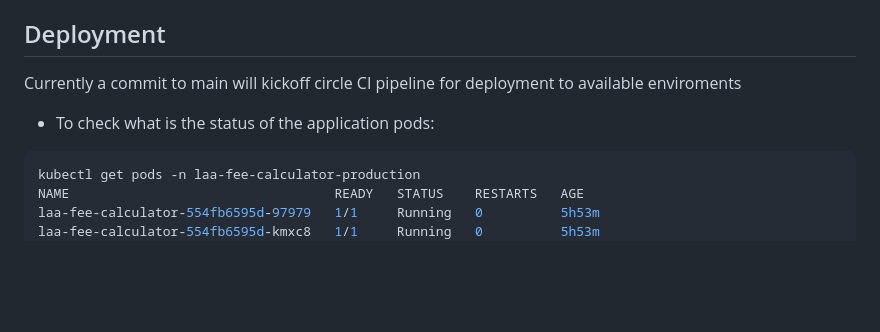
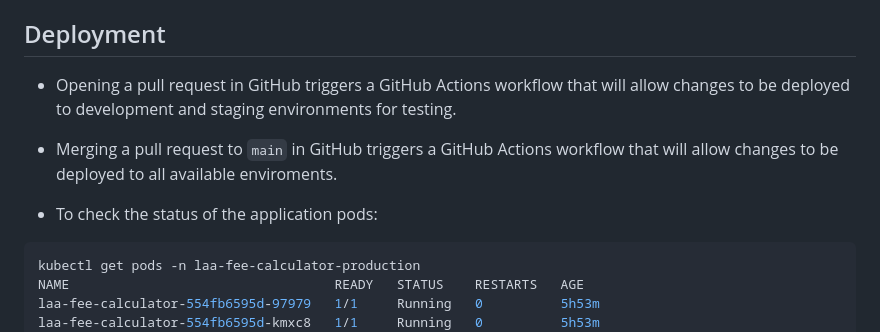
Before and after one commit to ministryofjustice/laa-fee-calculator, a Markdown page: README.md, the part around one of its changes. Rendered like a GitHub page; blank space fills up the shorter version.

Commit message:
Update README.md to reflect CI/CD changes

````diff
--- a/README.md
+++ b/README.md
@@ -85,9 +84,11 @@ As well as the calculator endpoint, one can also get a list of prices directly f
 
 ## Deployment
 
-Currently a commit to main will kickoff circle CI pipeline for deployment to available enviroments
+* Opening a pull request in GitHub triggers a GitHub Actions workflow that will allow changes to be deployed to development and staging environments for testing.
 
-* To check what is the status of the application pods:
+* Merging a pull request to `main` in GitHub triggers a GitHub Actions workflow that will allow changes to be deployed to all available enviroments.
+
+* To check the status of the application pods:
 
 ```bash
 kubectl get pods -n laa-fee-calculator-production
````
Also changed, not shown: other parts of README.md (+0 -1 lines).
